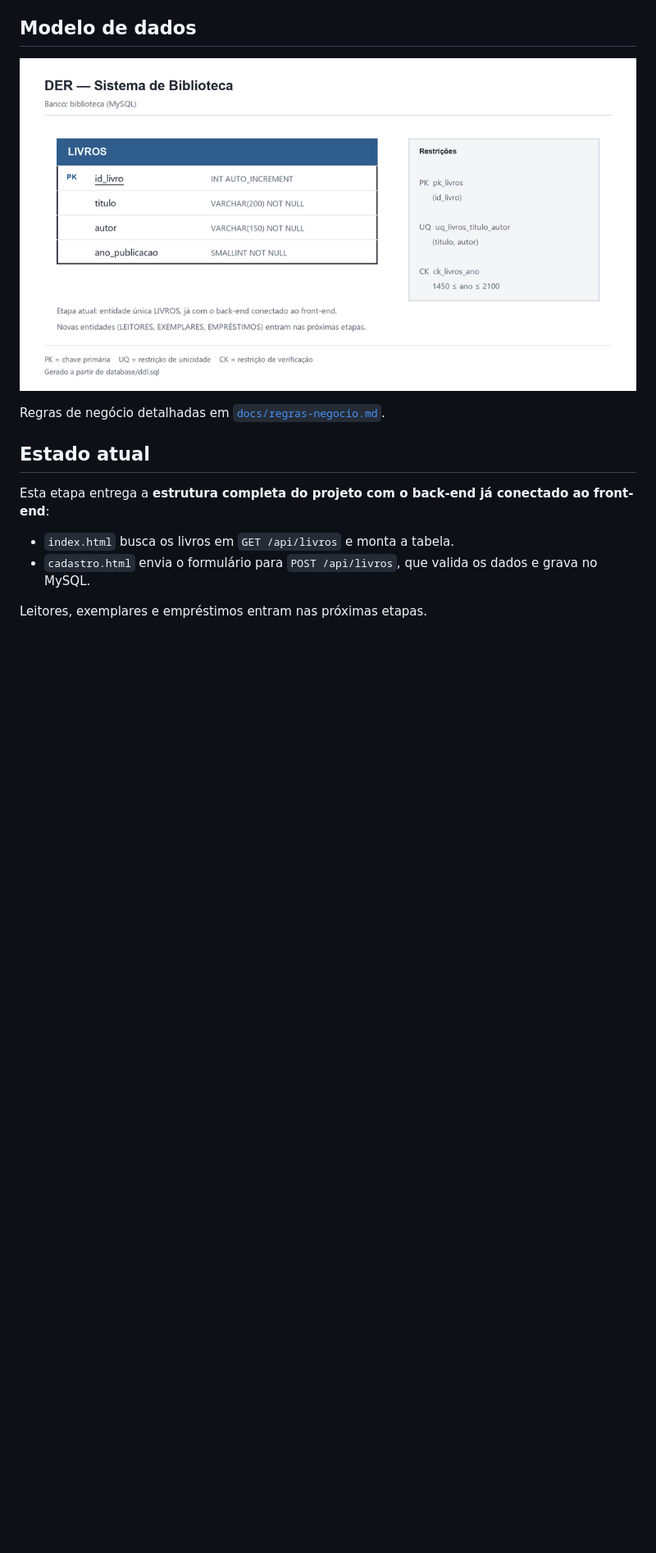
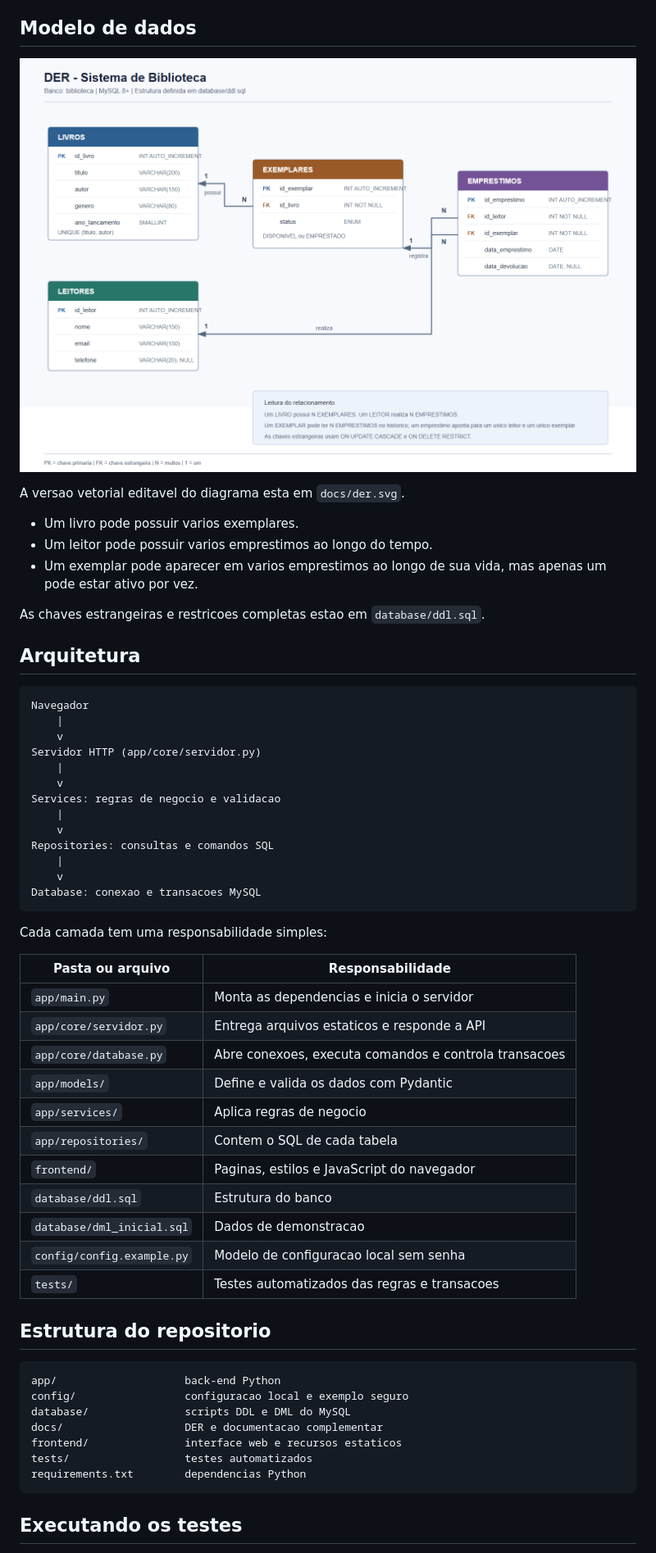
Before and after one commit to matarazzoisaque/TrabalhoBC, a Markdown page: README.md, the part around the change printed below. Shown: that part at 82% size. GitHub-like rendering; pictures changed too: docs/der.png; blank space fills up the shorter version.

Commit message:
chore(readme): atualiza o tutorial de como buildar e carregar o projeto e o DER apos novas tabelas.

````diff
--- a/README.md
+++ b/README.md
@@ -174,13 +181,57 @@ JSON, com a chave `erro`.
 
-Regras de negócio detalhadas em [`docs/regras-negocio.md`](docs/regras-negocio.md).
+A versao vetorial editavel do diagrama esta em `docs/der.svg`.
 
-## Estado atual
+- Um livro pode possuir varios exemplares.
+- Um leitor pode possuir varios emprestimos ao longo do tempo.
+- Um exemplar pode aparecer em varios emprestimos ao longo de sua vida, mas apenas um pode estar ativo por vez.
 
-Esta etapa entrega a **estrutura completa do projeto com o back-end já
-conectado ao front-end**:
+As chaves estrangeiras e restricoes completas estao em `database/ddl.sql`.
 
-- `index.html` busca os livros em `GET /api/livros` e monta a tabela.
-- `cadastro.html` envia o formulário para `POST /api/livros`, que valida os
-  dados e grava no MySQL.
+## Arquitetura
 
-Leitores, exemplares e empréstimos entram nas próximas etapas.
+```text
+Navegador
+    |
+    v
+Servidor HTTP (app/core/servidor.py)
+    |
+    v
+Services: regras de negocio e validacao
+    |
+    v
+Repositories: consultas e comandos SQL
+    |
+    v
+Database: conexao e transacoes MySQL
+```
+
+Cada camada tem uma responsabilidade simples:
+
+| Pasta ou arquivo | Responsabilidade |
+| --- | --- |
+| `app/main.py` | Monta as dependencias e inicia o servidor |
+| `app/core/servidor.py` | Entrega arquivos estaticos e responde a API |
+| `app/core/database.py` | Abre conexoes, executa comandos e controla transacoes |
+| `app/models/` | Define e valida os dados com Pydantic |
+| `app/services/` | Aplica regras de negocio |
+| `app/repositories/` | Contem o SQL de cada tabela |
+| `frontend/` | Paginas, estilos e JavaScript do navegador |
+| `database/ddl.sql` | Estrutura do banco |
+| `database/dml_inicial.sql` | Dados de demonstracao |
+| `config/config.example.py` | Modelo de configuracao local sem senha |
+| `tests/` | Testes automatizados das regras e transacoes |
+
+## Estrutura do repositorio
+
+```text
+app/                    back-end Python
+config/                 configuracao local e exemplo seguro
+database/               scripts DDL e DML do MySQL
+docs/                   DER e documentacao complementar
+frontend/               interface web e recursos estaticos
+tests/                  testes automatizados
+requirements.txt        dependencias Python
+```
+
+## Executando os testes
+
````
Also changed, not shown: other parts of README.md (+174 -136 lines), docs/regras-negocio.md (+43 -28 lines), 1 other file.
